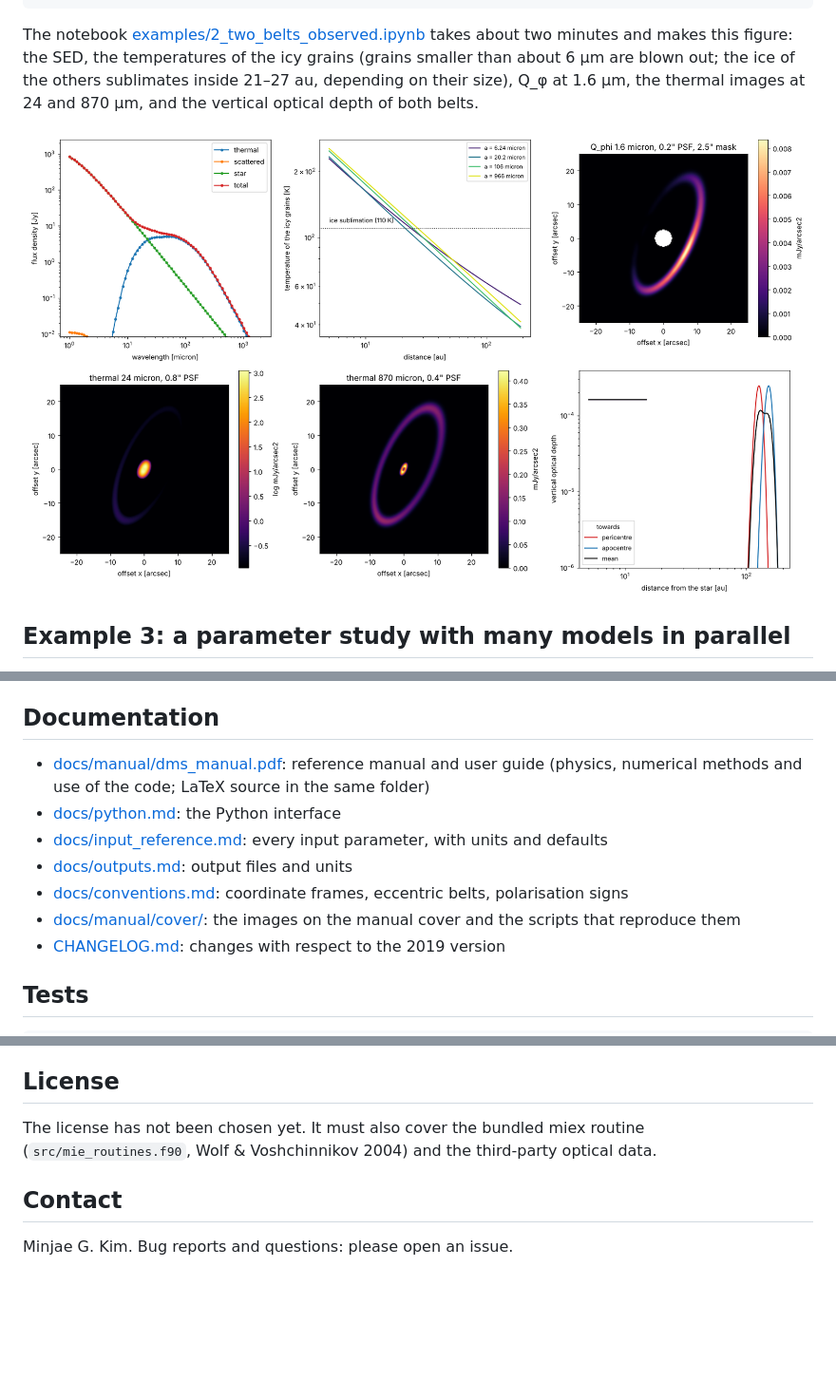
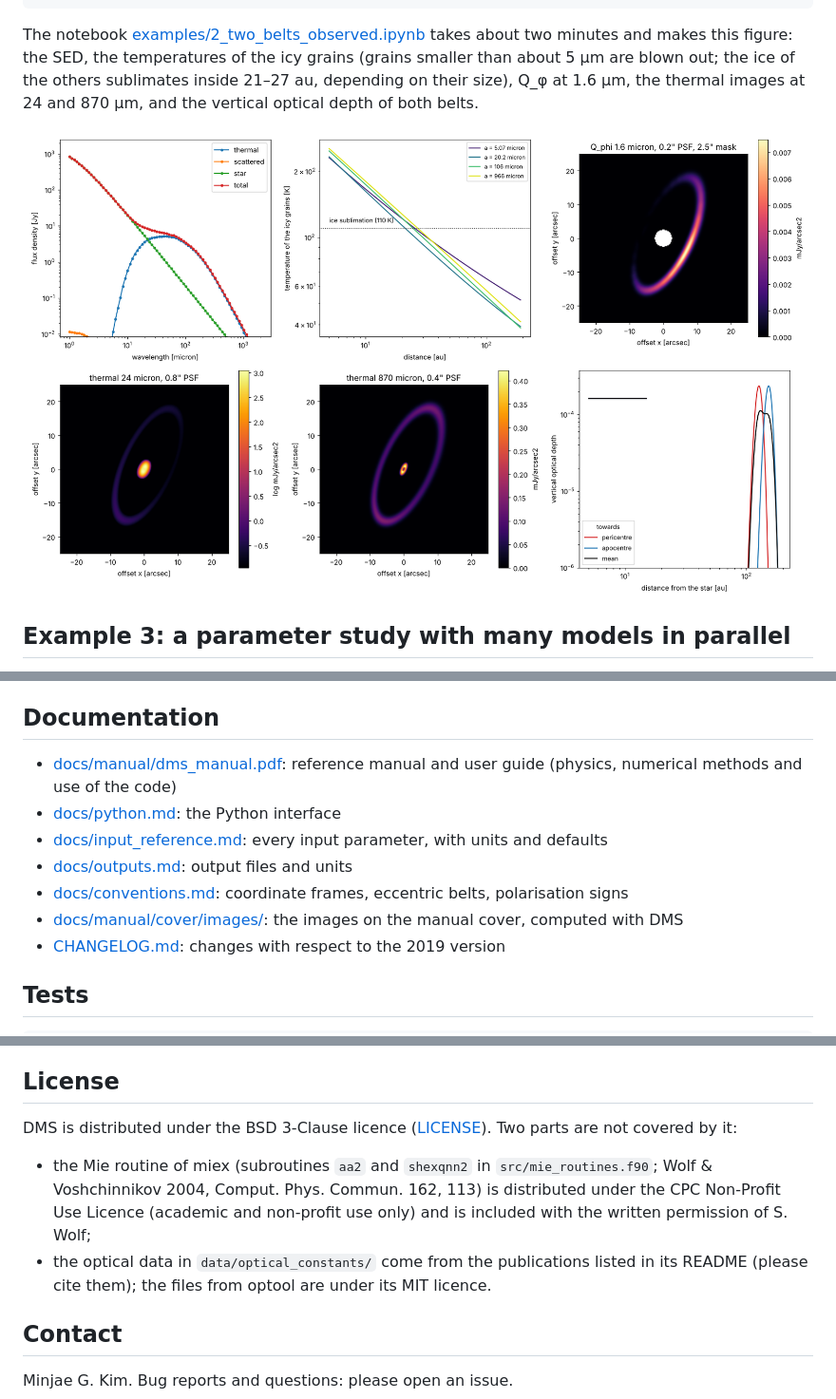
Before and after one commit to minjaegasparkim/dms, a Markdown page: README.md, 3 parts joined by grey strips. Shown at 95% size. Rendered like a GitHub page; pictures changed too: docs/images/two_belts_observed.png; blank space fills up the shorter version.

Commit message:
BSD 3-Clause licence, miex permission, Sil50cice50 density 2.25

```diff
--- a/README.md
+++ b/README.md
@@ -183,7 +183,7 @@ sed.blowout_beta                                       # blow-out threshold: (0.
 
 The notebook [examples/2_two_belts_observed.ipynb](examples/2_two_belts_observed.ipynb) takes
 about two minutes and makes this figure: the SED, the temperatures of the icy grains (grains smaller
-than about 6 µm are blown out; the ice of the others sublimates inside 21–27 au, depending on
+than about 5 µm are blown out; the ice of the others sublimates inside 21–27 au, depending on
 their size), Q_φ at 1.6 µm, the thermal images at 24 and 870 µm, and the vertical optical depth
 of both belts.
 
@@ -316,13 +316,12 @@ the working directory. You can change all directories in the input file (`&run`)
 ## Documentation
 
 - [docs/manual/dms_manual.pdf](docs/manual/dms_manual.pdf): reference manual and user guide
-  (physics, numerical methods and use of the code; LaTeX source in the same folder)
+  (physics, numerical methods and use of the code)
 - [docs/python.md](docs/python.md): the Python interface
 - [docs/input_reference.md](docs/input_reference.md): every input parameter, with units and defaults
 - [docs/outputs.md](docs/outputs.md): output files and units
 - [docs/conventions.md](docs/conventions.md): coordinate frames, eccentric belts, polarisation signs
-- [docs/manual/cover/](docs/manual/cover/): the images on the manual cover and the scripts that
-  reproduce them
+- [docs/manual/cover/images/](docs/manual/cover/images/): the images on the manual cover, computed with DMS
 - [CHANGELOG.md](CHANGELOG.md): changes with respect to the 2019 version
 
 ## Tests
@@ -347,8 +346,15 @@ DMS uses the Mie routine miex (Wolf & Voshchinnikov 2004) and parts of the debri
 
 ## License
 
-The license has not been chosen yet. It must also cover the bundled miex routine
-(`src/mie_routines.f90`, Wolf & Voshchinnikov 2004) and the third-party optical data.
+DMS is distributed under the BSD 3-Clause licence ([LICENSE](LICENSE)). Two parts are not covered
+by it:
+
+- the Mie routine of miex (subroutines `aa2` and `shexqnn2` in `src/mie_routines.f90`; Wolf &
+  Voshchinnikov 2004, Comput. Phys. Commun. 162, 113) is distributed under the CPC Non-Profit Use
+  Licence (academic and non-profit use only) and is included with the written permission of
+  S. Wolf;
+- the optical data in `data/optical_constants/` come from the publications listed in its README
+  (please cite them); the files from optool are under its MIT licence.
 
 ## Contact
 
```
Also changed, not shown: other parts of README.md (+1 -1 lines), CHANGELOG.md (+16 -3 lines), 8 other files.
